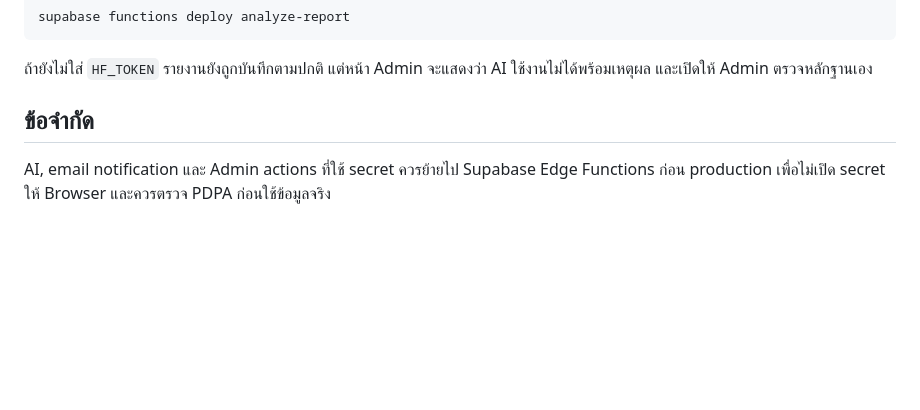
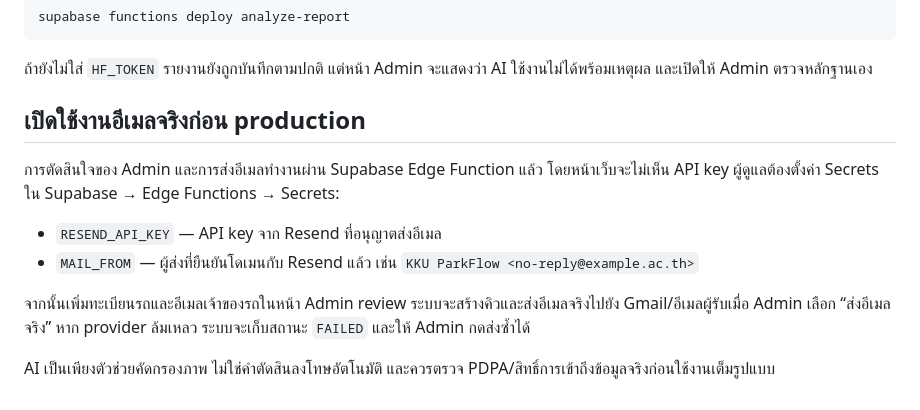
Before and after one commit to Tanakrit7114/KKU-ParkFlow, a Markdown page: README.md, the part around the change. Drawn GitHub-style; blank space fills up the shorter version.

Commit message:
Document production email setup

```diff
--- a/README.md
+++ b/README.md
@@ -49,6 +49,13 @@ supabase functions deploy analyze-report
 
 ถ้ายังไม่ใส่ `HF_TOKEN` รายงานยังถูกบันทึกตามปกติ แต่หน้า Admin จะแสดงว่า AI ใช้งานไม่ได้พร้อมเหตุผล และเปิดให้ Admin ตรวจหลักฐานเอง
 
-## ข้อจำกัด
+## เปิดใช้งานอีเมลจริงก่อน production
 
-AI, email notification และ Admin actions ที่ใช้ secret ควรย้ายไป Supabase Edge Functions ก่อน production เพื่อไม่เปิด secret ให้ Browser และควรตรวจ PDPA ก่อนใช้ข้อมูลจริง
+การตัดสินใจของ Admin และการส่งอีเมลทำงานผ่าน Supabase Edge Function แล้ว โดยหน้าเว็บจะไม่เห็น API key ผู้ดูแลต้องตั้งค่า Secrets ใน Supabase → Edge Functions → Secrets:
+
+- `RESEND_API_KEY` — API key จาก Resend ที่อนุญาตส่งอีเมล
+- `MAIL_FROM` — ผู้ส่งที่ยืนยันโดเมนกับ Resend แล้ว เช่น `KKU ParkFlow <no-reply@example.ac.th>`
+
+จากนั้นเพิ่มทะเบียนรถและอีเมลเจ้าของรถในหน้า Admin review ระบบจะสร้างคิวและส่งอีเมลจริงไปยัง Gmail/อีเมลผู้รับเมื่อ Admin เลือก “ส่งอีเมลจริง” หาก provider ล้มเหลว ระบบจะเก็บสถานะ `FAILED` และให้ Admin กดส่งซ้ำได้
+
+AI เป็นเพียงตัวช่วยคัดกรองภาพ ไม่ใช่คำตัดสินลงโทษอัตโนมัติ และควรตรวจ PDPA/สิทธิ์การเข้าถึงข้อมูลจริงก่อนใช้งานเต็มรูปแบบ
```
